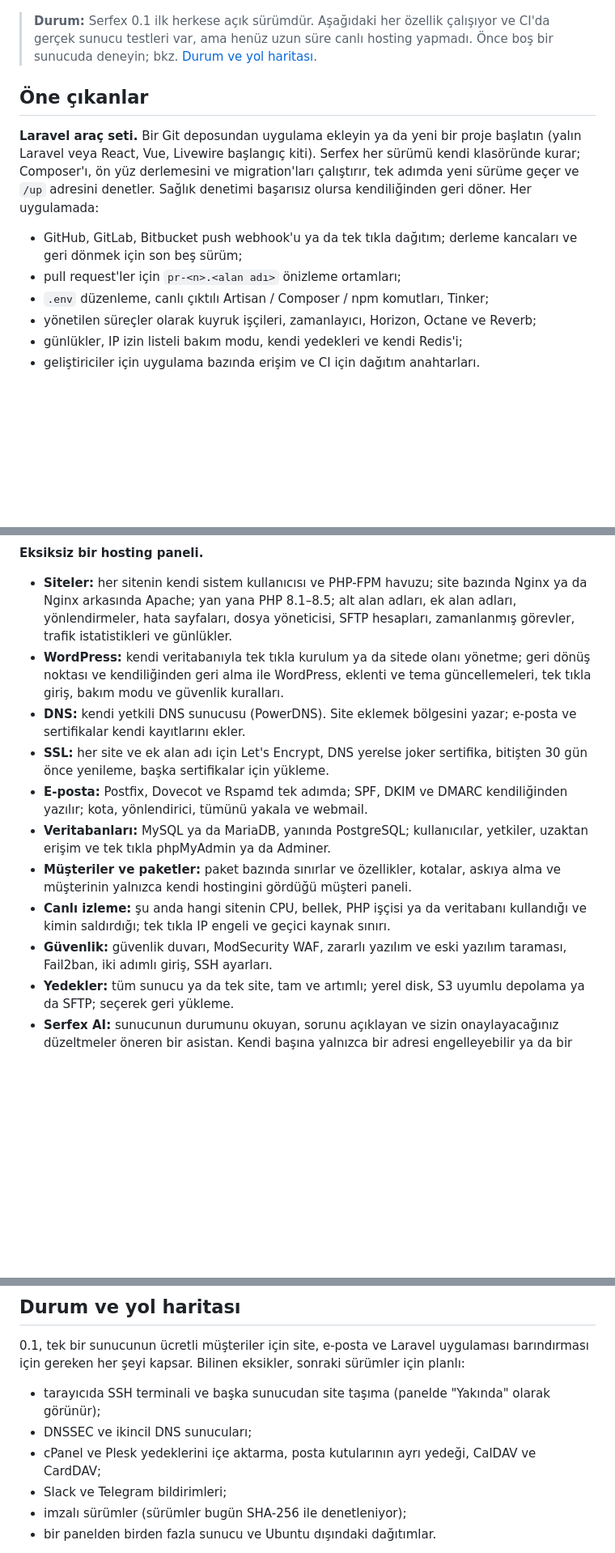
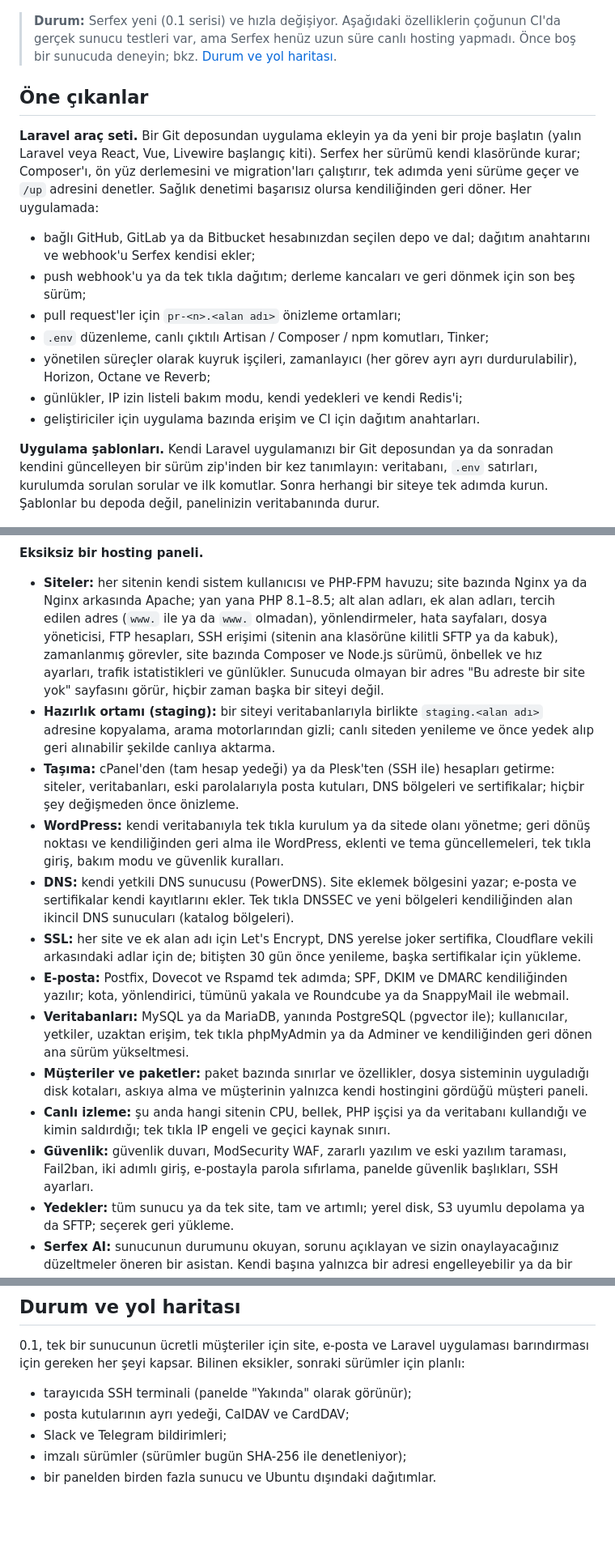
Before and after one commit to CallTech-App/Serfex, a Markdown page: README.tr.md, 3 parts joined by grey strips. Shown at 81% size. Drawn GitHub-style; blank space fills up the shorter version.

```diff
--- a/README.tr.md
+++ b/README.tr.md
@@ -16,9 +16,10 @@ komut satırıyla dağıtır.
 
 ![Serfex genel bakış: önce sorunlar, sonra siteler, kaynaklar ve yedekler](docs/images/overview-tr.png)
 
-> **Durum:** Serfex 0.1 ilk herkese açık sürümdür. Aşağıdaki her özellik
-> çalışıyor ve CI'da gerçek sunucu testleri var, ama henüz uzun süre canlı
-> hosting yapmadı. Önce boş bir sunucuda deneyin; bkz. [Durum ve yol haritası](#durum-ve-yol-haritası).
+> **Durum:** Serfex yeni (0.1 serisi) ve hızla değişiyor. Aşağıdaki
+> özelliklerin çoğunun CI'da gerçek sunucu testleri var, ama Serfex henüz uzun
+> süre canlı hosting yapmadı. Önce boş bir sunucuda deneyin; bkz.
+> [Durum ve yol haritası](#durum-ve-yol-haritası).
 
 ## Öne çıkanlar
 
@@ -28,13 +29,22 @@ sürümü kendi klasöründe kurar; Composer'ı, ön yüz derlemesini ve migrati
 çalıştırır, tek adımda yeni sürüme geçer ve `/up` adresini denetler. Sağlık
 denetimi başarısız olursa kendiliğinden geri döner. Her uygulamada:
 
-- GitHub, GitLab, Bitbucket push webhook'u ya da tek tıkla dağıtım; derleme
-  kancaları ve geri dönmek için son beş sürüm;
+- bağlı GitHub, GitLab ya da Bitbucket hesabınızdan seçilen depo ve dal;
+  dağıtım anahtarını ve webhook'u Serfex kendisi ekler;
+- push webhook'u ya da tek tıkla dağıtım; derleme kancaları ve geri dönmek için
+  son beş sürüm;
 - pull request'ler için `pr-<n>.<alan adı>` önizleme ortamları;
 - `.env` düzenleme, canlı çıktılı Artisan / Composer / npm komutları, Tinker;
-- yönetilen süreçler olarak kuyruk işçileri, zamanlayıcı, Horizon, Octane ve Reverb;
+- yönetilen süreçler olarak kuyruk işçileri, zamanlayıcı (her görev ayrı ayrı
+  durdurulabilir), Horizon, Octane ve Reverb;
 - günlükler, IP izin listeli bakım modu, kendi yedekleri ve kendi Redis'i;
 - geliştiriciler için uygulama bazında erişim ve CI için dağıtım anahtarları.
+
+**Uygulama şablonları.** Kendi Laravel uygulamanızı bir Git deposundan ya da
+sonradan kendini güncelleyen bir sürüm zip'inden bir kez tanımlayın:
+veritabanı, `.env` satırları, kurulumda sorulan sorular ve ilk komutlar. Sonra
+herhangi bir siteye tek adımda kurun. Şablonlar bu depoda değil, panelinizin
+veritabanında durur.
 
 ![Bir Laravel uygulamasının dağıtımları](docs/images/laravel-tr.png)
 
@@ -54,26 +64,42 @@ serfex deploy -a api.ornek.com --wait
 
 - **Siteler:** her sitenin kendi sistem kullanıcısı ve PHP-FPM havuzu; site
   bazında Nginx ya da Nginx arkasında Apache; yan yana PHP 8.1–8.5; alt alan
-  adları, ek alan adları, yönlendirmeler, hata sayfaları, dosya yöneticisi,
-  SFTP hesapları, zamanlanmış görevler, trafik istatistikleri ve günlükler.
+  adları, ek alan adları, tercih edilen adres (`www.` ile ya da `www.`
+  olmadan), yönlendirmeler, hata sayfaları, dosya yöneticisi, FTP hesapları,
+  SSH erişimi (sitenin ana klasörüne kilitli SFTP ya da kabuk), zamanlanmış
+  görevler, site bazında Composer ve Node.js sürümü, önbellek ve hız ayarları,
+  trafik istatistikleri ve günlükler. Sunucuda olmayan bir adres "Bu adreste
+  bir site yok" sayfasını görür, hiçbir zaman başka bir siteyi değil.
+- **Hazırlık ortamı (staging):** bir siteyi veritabanlarıyla birlikte
+  `staging.<alan adı>` adresine kopyalama, arama motorlarından gizli; canlı
+  siteden yenileme ve önce yedek alıp geri alınabilir şekilde canlıya aktarma.
+- **Taşıma:** cPanel'den (tam hesap yedeği) ya da Plesk'ten (SSH ile)
+  hesapları getirme: siteler, veritabanları, eski parolalarıyla posta
+  kutuları, DNS bölgeleri ve sertifikalar; hiçbir şey değişmeden önce önizleme.
 - **WordPress:** kendi veritabanıyla tek tıkla kurulum ya da sitede olanı
   yönetme; geri dönüş noktası ve kendiliğinden geri alma ile WordPress, eklenti
   ve tema güncellemeleri, tek tıkla giriş, bakım modu ve güvenlik kuralları.
 - **DNS:** kendi yetkili DNS sunucusu (PowerDNS). Site eklemek bölgesini yazar;
-  e-posta ve sertifikalar kendi kayıtlarını ekler.
+  e-posta ve sertifikalar kendi kayıtlarını ekler. Tek tıkla DNSSEC ve yeni
+  bölgeleri kendiliğinden alan ikincil DNS sunucuları (katalog bölgeleri).
 - **SSL:** her site ve ek alan adı için Let's Encrypt, DNS yerelse joker
-  sertifika, bitişten 30 gün önce yenileme, başka sertifikalar için yükleme.
+  sertifika, Cloudflare vekili arkasındaki adlar için de; bitişten 30 gün önce
+  yenileme, başka sertifikalar için yükleme.
 - **E-posta:** Postfix, Dovecot ve Rspamd tek adımda; SPF, DKIM ve DMARC
-  kendiliğinden yazılır; kota, yönlendirici, tümünü yakala ve webmail.
-- **Veritabanları:** MySQL ya da MariaDB, yanında PostgreSQL; kullanıcılar,
-  yetkiler, uzaktan erişim ve tek tıkla phpMyAdmin ya da Adminer.
-- **Müşteriler ve paketler:** paket bazında sınırlar ve özellikler, kotalar,
-  askıya alma ve müşterinin yalnızca kendi hostingini gördüğü müşteri paneli.
+  kendiliğinden yazılır; kota, yönlendirici, tümünü yakala ve Roundcube ya da
+  SnappyMail ile webmail.
+- **Veritabanları:** MySQL ya da MariaDB, yanında PostgreSQL (pgvector ile);
+  kullanıcılar, yetkiler, uzaktan erişim, tek tıkla phpMyAdmin ya da Adminer
+  ve kendiliğinden geri dönen ana sürüm yükseltmesi.
+- **Müşteriler ve paketler:** paket bazında sınırlar ve özellikler, dosya
+  sisteminin uyguladığı disk kotaları, askıya alma ve müşterinin yalnızca kendi
+  hostingini gördüğü müşteri paneli.
 - **Canlı izleme:** şu anda hangi sitenin CPU, bellek, PHP işçisi ya da
   veritabanı kullandığı ve kimin saldırdığı; tek tıkla IP engeli ve geçici
   kaynak sınırı.
 - **Güvenlik:** güvenlik duvarı, ModSecurity WAF, zararlı yazılım ve eski
-  yazılım taraması, Fail2ban, iki adımlı giriş, SSH ayarları.
+  yazılım taraması, Fail2ban, iki adımlı giriş, e-postayla parola sıfırlama,
+  panelde güvenlik başlıkları, SSH ayarları.
 - **Yedekler:** tüm sunucu ya da tek site, tam ve artımlı; yerel disk,
   S3 uyumlu depolama ya da SFTP; seçerek geri yükleme.
 - **Serfex AI:** sunucunun durumunu okuyan, sorunu açıklayan ve sizin
@@ -142,11 +169,8 @@ ayrıdır. Ayrıntılar: [Mimari](docs/architecture.md) (İngilizce).
 uygulaması barındırması için gereken her şeyi kapsar. Bilinen eksikler,
 sonraki sürümler için planlı:
 
-- tarayıcıda SSH terminali ve başka sunucudan site taşıma (panelde "Yakında"
-  olarak görünür);
-- DNSSEC ve ikincil DNS sunucuları;
-- cPanel ve Plesk yedeklerini içe aktarma, posta kutularının ayrı yedeği,
-  CalDAV ve CardDAV;
+- tarayıcıda SSH terminali (panelde "Yakında" olarak görünür);
+- posta kutularının ayrı yedeği, CalDAV ve CardDAV;
 - Slack ve Telegram bildirimleri;
 - imzalı sürümler (sürümler bugün SHA-256 ile denetleniyor);
 - bir panelden birden fazla sunucu ve Ubuntu dışındaki dağıtımlar.
```
Also changed, not shown: other parts of README.tr.md (+2 -1 lines), README.md (+48 -23 lines).
